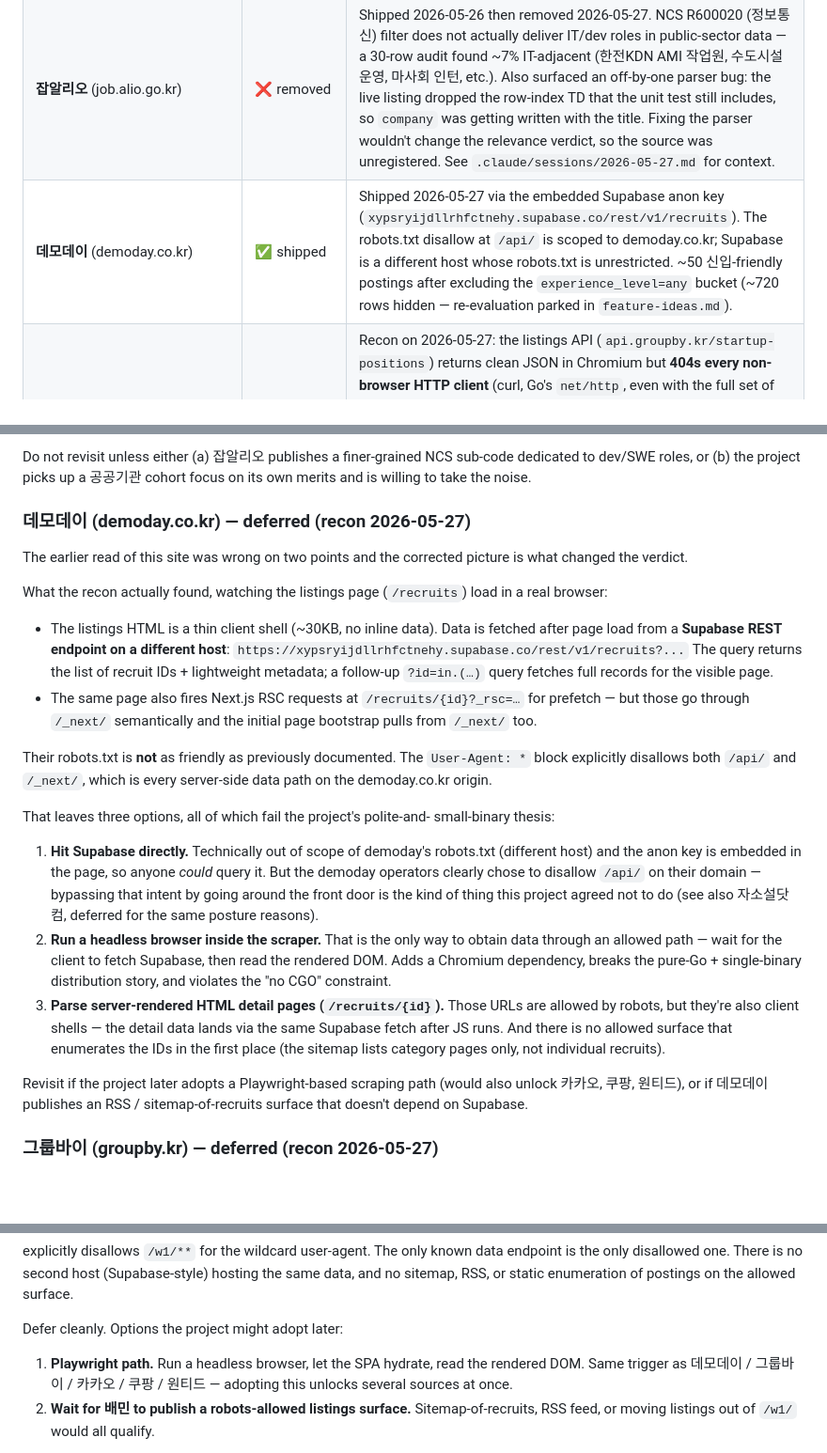
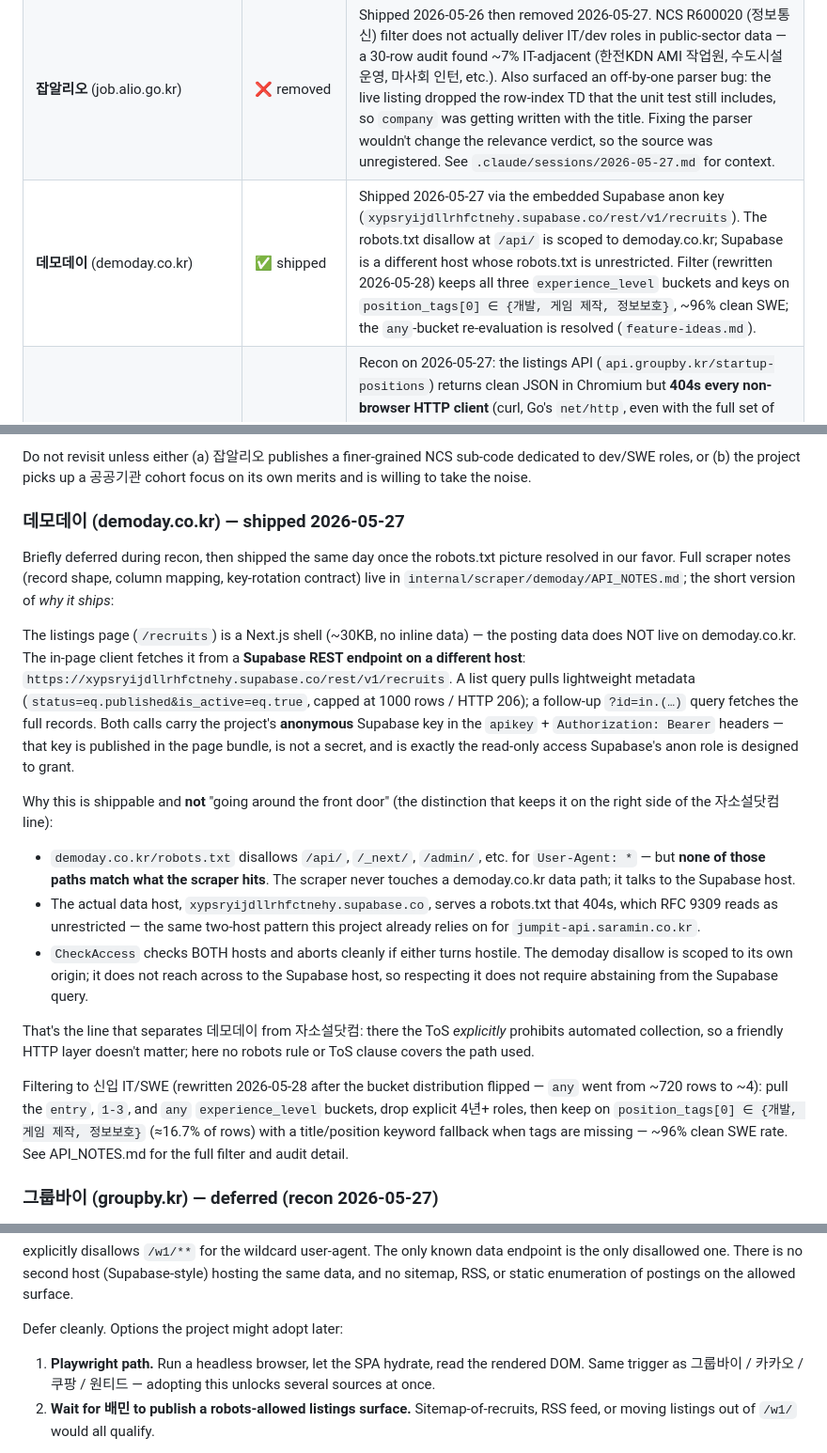
Before and after one commit to ohchanwu/jobcron, a Markdown page: scraper-list.md, 3 parts joined by grey strips. Shown at 94% size. Rendered like a GitHub page; blank space fills up the shorter version.

Commit message:
docs(scraper-list): reconcile 데모데이 note — shipped, not deferred
The per-portal note still described 데모데이 as deferred ('going around the
front door'), contradicting the triage table's ✅ shipped row. Rewrite it to
the shipped reality: the scraper hits the Supabase host (robots.txt 404 =
unrestricted), demoday.co.kr's /api/ disallow never matches the path used,
and CheckAccess checks both hosts — the distinction that keeps it on the
right side of the 자소설닷컴 (ToS-prohibited) line.

Also fix two more stale clauses on the same row:
- triage parenthetical claimed the filter excludes the experience_level=any
  bucket (~720 rows, 're-evaluation parked'); the 2026-05-28 rewrite includes
  all three buckets, keys on position_tags[0], and that re-eval is resolved.
- removed 데모데이 from the 'a Playwright path would unlock these' lists in
  the 네이버 / 그룹바이 / 배민 notes — it shipped without Playwright.

```diff
--- a/scraper-list.md
+++ b/scraper-list.md
@@ -29,7 +29,7 @@ manual application flow) and similar gated APIs.
 | **랠릿** (rallit.com)                                             | ✅ shipped        | Dev-focused, lots of 신입, JSON API at `/api/v1/position`. No credentials required.                                                                                                                                                                                                                                 |
 | **네이버 careers** (recruit.navercorp.com)                        | ❌ removed        | Shipped 2026-05-25, removed 2026-05-27 after a click-through audit. The JSON listing API is fine, but the detail-page URLs the scraper stores **categorically don't deep-link for 신입 postings** — `recruit.navercorp.com` runs JavaScript on `view.do` that detects direct navigations and redirects to `/rcrt/list.do` (the generic listings page). Verified via playwright: a fresh 경력 annoId deep-links fine; every 신입 annoId (the only entType this scraper collects) redirects. Without a workable click destination there is no point shipping the source. See `.claude/sessions/2026-05-27-link-audit.md` for the recon trail.                                                                                              |
 | **잡알리오** (job.alio.go.kr)                                     | ❌ removed        | Shipped 2026-05-26 then removed 2026-05-27. NCS R600020 (정보통신) filter does not actually deliver IT/dev roles in public-sector data — a 30-row audit found ~7% IT-adjacent (한전KDN AMI 작업원, 수도시설 운영, 마사회 인턴, etc.). Also surfaced an off-by-one parser bug: the live listing dropped the row-index TD that the unit test still includes, so `company` was getting written with the title. Fixing the parser wouldn't change the relevance verdict, so the source was unregistered. See `.claude/sessions/2026-05-27.md` for context.                                       |
-| **데모데이** (demoday.co.kr)                                      | ✅ shipped        | Shipped 2026-05-27 via the embedded Supabase anon key (`xypsryijdllrhfctnehy.supabase.co/rest/v1/recruits`). The robots.txt disallow at `/api/` is scoped to demoday.co.kr; Supabase is a different host whose robots.txt is unrestricted. ~50 신입-friendly postings after excluding the `experience_level=any` bucket (~720 rows hidden — re-evaluation parked in `feature-ideas.md`).                                                                                                                                                                                                       |
+| **데모데이** (demoday.co.kr)                                      | ✅ shipped        | Shipped 2026-05-27 via the embedded Supabase anon key (`xypsryijdllrhfctnehy.supabase.co/rest/v1/recruits`). The robots.txt disallow at `/api/` is scoped to demoday.co.kr; Supabase is a different host whose robots.txt is unrestricted. Filter (rewritten 2026-05-28) keeps all three `experience_level` buckets and keys on `position_tags[0] ∈ {개발, 게임 제작, 정보보호}`, ~96% clean SWE; the `any`-bucket re-evaluation is resolved (`feature-ideas.md`).                                                                                                                                                                                                       |
 | **그룹바이** (groupby.kr)                                         | ⏸ deferred        | Recon on 2026-05-27: the listings API (`api.groupby.kr/startup-positions`) returns clean JSON in Chromium but **404s every non-browser HTTP client** (curl, Go's `net/http`, even with the full set of browser headers including Origin/Referer/sec-ch-ua). nginx returns an empty 404 body — clear TLS-fingerprint / JA3-style bot detection. Same posture as 원티드 / 쿠팡 — out of reach without a headless browser, which this project explicitly avoids (pure-Go + single-binary distribution).                                                                                                                                                                                                                |
 | **당근** (team.daangn.com)                                        | ✅ shipped        | Greenhouse public board API at `boards-api.greenhouse.io/v1/boards/daangn/jobs?content=true`. No auth. Single request returns ~42 jobs with full HTML body and rich metadata — `Engineer: yes/no` + `Prior Experience: 신입/경력/신입+경력` make filtering trivial. Recon + scraper landed 2026-05-27.                                                                                                                                                                                                                                                                |
 | **Direct company pages — others** (Toss, 네이버페이)              | ✅ later phase    | One scraper each, shipped one per release. Toss: Greenhouse via api-public.toss.im, 236 jobs but ~0 신입 in titles (Toss hires for experienced engineers). 네이버페이: separate from existing 네이버 scraper, recon needed.                                                                                                                                                                                                                                                                                                                                |
@@ -117,51 +117,50 @@ NCS sub-code dedicated to dev/SWE roles, or (b) the project picks up
 a 공공기관 cohort focus on its own merits and is willing to take the
 noise.
 
-### 데모데이 (demoday.co.kr) — deferred (recon 2026-05-27)
+### 데모데이 (demoday.co.kr) — shipped 2026-05-27
 
-The earlier read of this site was wrong on two points and the corrected
-picture is what changed the verdict.
+Briefly deferred during recon, then shipped the same day once the robots.txt
+picture resolved in our favor. Full scraper notes (record shape, column
+mapping, key-rotation contract) live in
+`internal/scraper/demoday/API_NOTES.md`; the short version of *why it ships*:
 
-What the recon actually found, watching the listings page (`/recruits`)
-load in a real browser:
+The listings page (`/recruits`) is a Next.js shell (~30KB, no inline data) —
+the posting data does NOT live on demoday.co.kr. The in-page client fetches
+it from a **Supabase REST endpoint on a different host**:
+`https://xypsryijdllrhfctnehy.supabase.co/rest/v1/recruits`. A list query
+pulls lightweight metadata (`status=eq.published&is_active=eq.true`, capped
+at 1000 rows / HTTP 206); a follow-up `?id=in.(…)` query fetches the full
+records. Both calls carry the project's **anonymous** Supabase key in the
+`apikey` + `Authorization: Bearer` headers — that key is published in the
+page bundle, is not a secret, and is exactly the read-only access Supabase's
+anon role is designed to grant.
 
-- The listings HTML is a thin client shell (~30KB, no inline data). Data
-  is fetched after page load from a **Supabase REST endpoint on a
-  different host**:
-  `https://xypsryijdllrhfctnehy.supabase.co/rest/v1/recruits?...`
-  The query returns the list of recruit IDs + lightweight metadata; a
-  follow-up `?id=in.(…)` query fetches full records for the visible page.
-- The same page also fires Next.js RSC requests at `/recruits/{id}?_rsc=…`
-  for prefetch — but those go through `/_next/` semantically and the
-  initial page bootstrap pulls from `/_next/` too.
+Why this is shippable and **not** "going around the front door" (the
+distinction that keeps it on the right side of the 자소설닷컴 line):
 
-Their robots.txt is **not** as friendly as previously documented. The
-`User-Agent: *` block explicitly disallows both `/api/` and `/_next/`,
-which is every server-side data path on the demoday.co.kr origin.
+- `demoday.co.kr/robots.txt` disallows `/api/`, `/_next/`, `/admin/`, etc.
+  for `User-Agent: *` — but **none of those paths match what the scraper
+  hits**. The scraper never touches a demoday.co.kr data path; it talks to
+  the Supabase host.
+- The actual data host, `xypsryijdllrhfctnehy.supabase.co`, serves a
+  robots.txt that 404s, which RFC 9309 reads as unrestricted — the same
+  two-host pattern this project already relies on for
+  `jumpit-api.saramin.co.kr`.
+- `CheckAccess` checks BOTH hosts and aborts cleanly if either turns
+  hostile. The demoday disallow is scoped to its own origin; it does not
+  reach across to the Supabase host, so respecting it does not require
+  abstaining from the Supabase query.
 
-That leaves three options, all of which fail the project's polite-and-
-small-binary thesis:
+That's the line that separates 데모데이 from 자소설닷컴: there the ToS
+*explicitly* prohibits automated collection, so a friendly HTTP layer
+doesn't matter; here no robots rule or ToS clause covers the path used.
 
-1. **Hit Supabase directly.** Technically out of scope of demoday's
-   robots.txt (different host) and the anon key is embedded in the
-   page, so anyone *could* query it. But the demoday operators clearly
-   chose to disallow `/api/` on their domain — bypassing that intent by
-   going around the front door is the kind of thing this project agreed
-   not to do (see also 자소설닷컴, deferred for the same posture reasons).
-2. **Run a headless browser inside the scraper.** That is the only way
-   to obtain data through an allowed path — wait for the client to fetch
-   Supabase, then read the rendered DOM. Adds a Chromium dependency,
-   breaks the pure-Go + single-binary distribution story, and violates
-   the "no CGO" constraint.
-3. **Parse server-rendered HTML detail pages (`/recruits/{id}`).** Those
-   URLs are allowed by robots, but they're also client shells — the
-   detail data lands via the same Supabase fetch after JS runs. And
-   there is no allowed surface that enumerates the IDs in the first
-   place (the sitemap lists category pages only, not individual recruits).
-
-Revisit if the project later adopts a Playwright-based scraping path
-(would also unlock 카카오, 쿠팡, 원티드), or if 데모데이 publishes an
-RSS / sitemap-of-recruits surface that doesn't depend on Supabase.
+Filtering to 신입 IT/SWE (rewritten 2026-05-28 after the bucket
+distribution flipped — `any` went from ~720 rows to ~4): pull the `entry`,
+`1-3`, and `any` `experience_level` buckets, drop explicit 4년+ roles, then
+keep on `position_tags[0] ∈ {개발, 게임 제작, 정보보호}` (≈16.7% of rows)
+with a title/position keyword fallback when tags are missing — ~96% clean
+SWE rate. See API_NOTES.md for the full filter and audit detail.
 
 ### 그룹바이 (groupby.kr) — deferred (recon 2026-05-27)
 
@@ -223,8 +222,8 @@ or static enumeration of postings on the allowed surface.
 Defer cleanly. Options the project might adopt later:
 
 1. **Playwright path.** Run a headless browser, let the SPA hydrate,
-   read the rendered DOM. Same trigger as 데모데이 / 그룹바이 / 카카오 /
-   쿠팡 / 원티드 — adopting this unlocks several sources at once.
+   read the rendered DOM. Same trigger as 그룹바이 / 카카오 / 쿠팡 /
+   원티드 — adopting this unlocks several sources at once.
 2. **Wait for 배민 to publish a robots-allowed listings surface.**
    Sitemap-of-recruits, RSS feed, or moving listings out of `/w1/`
    would all qualify.
```
Also changed, not shown: other parts of scraper-list.md (+2 -2 lines).
